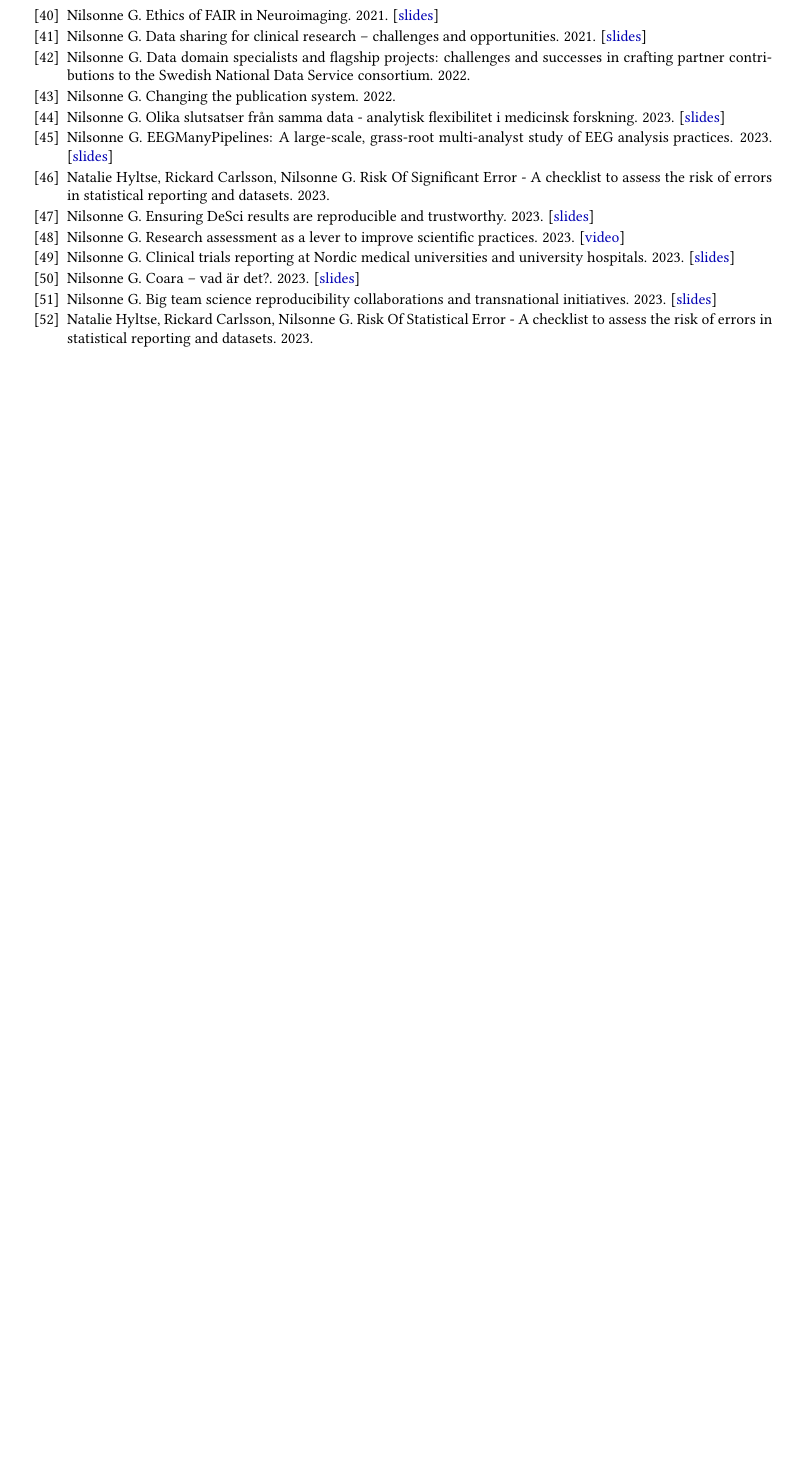
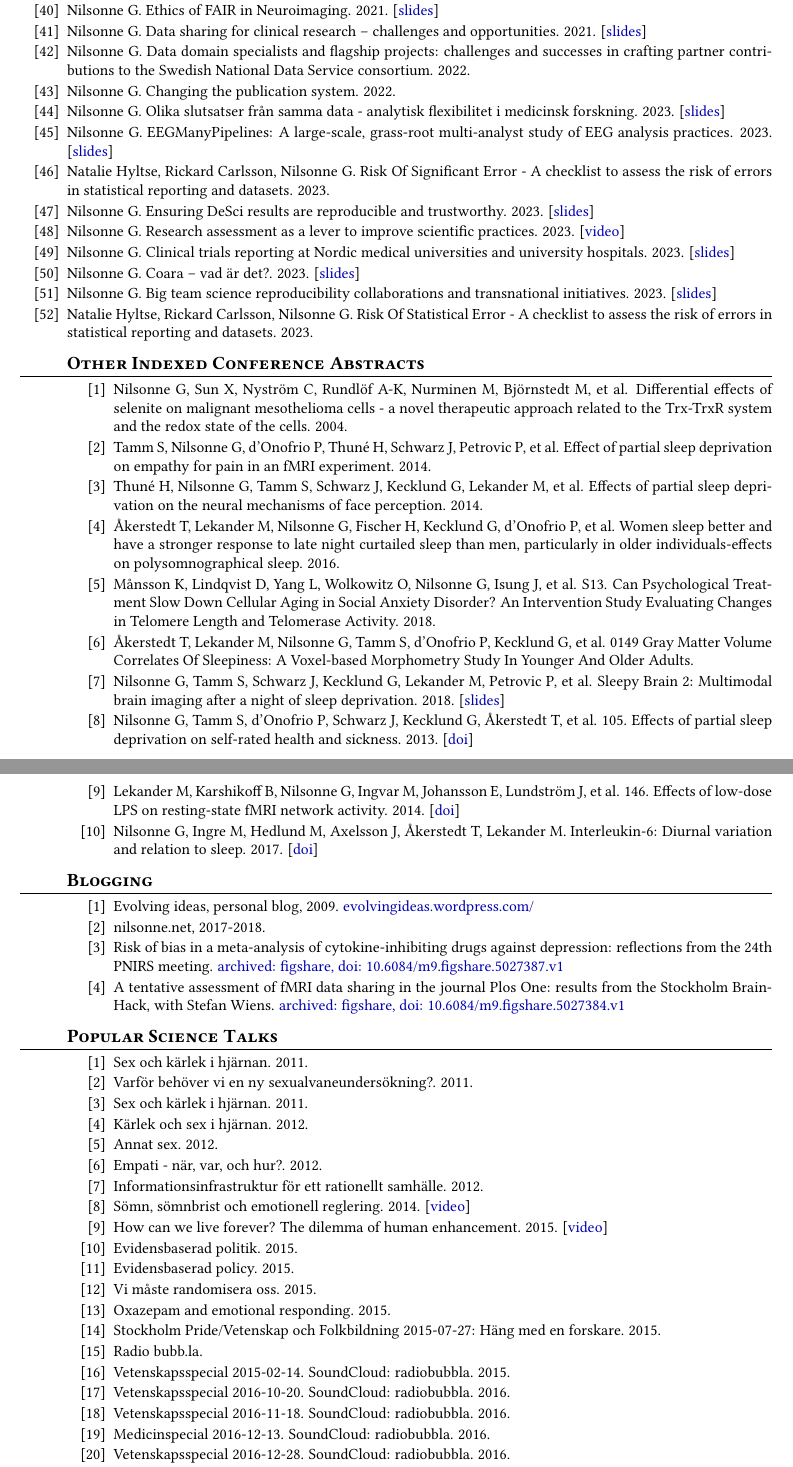
Before and after one commit to GNilsonne/CV, a LaTeX CV (output/cv.tex): part of page 18 of 18 before the commit and two parts of pages 17 and 18 of 19 after it, the two joined at a grey line, cut so that both start at the same text, the shorter picture padded with empty space. Compiled offline with pdfLaTeX.

Commit message:
Re-enable all sections: Conference Abstracts, Blogging, Popular Science Talks/Writings

```diff
--- a/output/cv.tex
+++ b/output/cv.tex
@@ -1412,0 +1493,122 @@
+    \item Nilsonne G. Data sharing for scientific integrity - examples and frameworks. 2020. [\href{https://osf.io/sz3wn/}{slides}]
+
+    \item Nilsonne G. Ethics of FAIR in Neuroimaging. 2021. [\href{https://osf.io/bswxp/ }{slides}]
+
+    \item Nilsonne G. Data sharing for clinical research – challenges and opportunities. 2021. [\href{https://osf.io/4rgj3/}{slides}]
+
+    \item Nilsonne G. Data domain specialists and flagship projects: challenges and successes in crafting partner contributions to the Swedish National Data Service consortium. 2022.
+
+    \item Nilsonne G. Changing the publication system. 2022.
+
+    \item Nilsonne G. Olika slutsatser från samma data - analytisk flexibilitet i medicinsk forskning. 2023. [\href{https://osf.io/fm7we}{slides}]
+
+    \item Nilsonne G. EEGManyPipelines: A large-scale, grass-root multi-analyst study of EEG analysis practices. 2023. [\href{https://osf.io/zn2vf}{slides}]
+
+    \item Natalie Hyltse, Rickard Carlsson, Nilsonne G. Risk Of Significant Error - A checklist to assess the risk of errors in statistical reporting and datasets. 2023.
+
+    \item Nilsonne G. Ensuring DeSci results are reproducible and trustworthy. 2023. [\href{https://osf.io/z5amvh}{slides}]
+
+    \item Nilsonne G. Research assessment as a lever to improve scientific practices. 2023. [\href{https://vimeo.com/showcase/10628629/video/862484008}{video}]
+
+    \item Nilsonne G. Clinical trials reporting at Nordic medical universities and university hospitals. 2023. [\href{https://osf.io/z2cyn}{slides}]
+
+    \item Nilsonne G. Coara – vad är det?. 2023. [\href{https://osf.io/2jw5n}{slides}]
+
+    \item Nilsonne G. Big team science reproducibility collaborations and transnational initiatives. 2023. [\href{https://osf.io/b7v3y}{slides}]
+
+    \item Natalie Hyltse, Rickard Carlsson, Nilsonne G. Risk Of Statistical Error - A checklist to assess the risk of errors in statistical reporting and datasets. 2023.
+
+\end{enumerate}
+
+
+%% ================================================================
+%% CONFERENCE ABSTRACTS
+%% ================================================================
+
+\section{Other Indexed Conference Abstracts}
+\begin{enumerate}
+
+    \item Nilsonne G, Sun X, Nyström C, Rundlöf A-K, Nurminen M, Björnstedt M, et al. Differential effects of selenite on malignant mesothelioma cells - a novel therapeutic approach related to the Trx-TrxR system and the redox state of the cells. 2004.
+
+    \item Tamm S, Nilsonne G, d'Onofrio P, Thuné H, Schwarz J, Petrovic P, et al. Effect of partial sleep deprivation on empathy for pain in an fMRI experiment. 2014.
+
+    \item Thuné H, Nilsonne G, Tamm S, Schwarz J, Kecklund G, Lekander M, et al. Effects of partial sleep deprivation on the neural mechanisms of face perception. 2014.
+
+    \item Åkerstedt T, Lekander M, Nilsonne G, Fischer H, Kecklund G, d'Onofrio P, et al. Women sleep better and have a stronger response to late night curtailed sleep than men, particularly in older individuals-effects on polysomnographical sleep. 2016.
+
+    \item Månsson K, Lindqvist D, Yang L, Wolkowitz O, Nilsonne G, Isung J, et al. S13. Can Psychological Treatment Slow Down Cellular Aging in Social Anxiety Disorder? An Intervention Study Evaluating Changes in Telomere Length and Telomerase Activity. 2018.
+
+    \item Åkerstedt T, Lekander M, Nilsonne G, Tamm S, d’Onofrio P, Kecklund G, et al. 0149 Gray Matter Volume Correlates Of Sleepiness: A Voxel-based Morphometry Study In Younger And Older Adults.
+
+    \item Nilsonne G, Tamm S, Schwarz J, Kecklund G, Lekander M, Petrovic P, et al. Sleepy Brain 2: Multimodal brain imaging after a night of sleep deprivation. 2018. [\href{https://osf.io/vxmdj/}{slides}]
+
+    \item Nilsonne G, Tamm S, d’Onofrio P, Schwarz J, Kecklund G, Åkerstedt T, et al. 105. Effects of partial sleep deprivation on self-rated health and sickness. 2013. [\href{https://doi.org/10.1016/j.bbi.2013.07.117}{doi}]
+
+    \item Lekander M, Karshikoff B, Nilsonne G, Ingvar M, Johansson E, Lundström J, et al. 146. Effects of low-dose LPS on resting-state fMRI network activity. 2014. [\href{https://doi.org/10.1016/j.bbi.2014.06.166}{doi}]
+
+    \item Nilsonne G, Ingre M, Hedlund M, Axelsson J, Åkerstedt T, Lekander M. Interleukin-6: Diurnal variation and relation to sleep. 2017. [\href{https://doi.org/10.1016/j.bbi.2017.07.042}{doi}]
+
+\end{enumerate}
+
+
+%% ================================================================
+%% POPULAR SCIENCE
+%% ================================================================
+
+\section{Blogging}
+\begin{enumerate}
+
+    \item Evolving ideas, personal blog, 2009. \href{https://evolvingideas.wordpress.com/}{evolvingideas.wordpress.com/}
+
+    \item nilsonne.net, 2017-2018.
+
+    \item Risk of bias in a meta-analysis of cytokine-inhibiting drugs against depression: reflections from the 24th PNIRS meeting. \href{https://doi.org/10.6084/m9.figshare.5027387.v1}{archived: figshare, doi: 10.6084/m9.figshare.5027387.v1}
+
+    \item A tentative assessment of fMRI data sharing in the journal Plos One: results from the Stockholm BrainHack, with Stefan Wiens. \href{https://doi.org/10.6084/m9.figshare.5027384.v1}{archived: figshare, doi: 10.6084/m9.figshare.5027384.v1}
+
+\end{enumerate}
+
+
+
+\section{Popular Science Talks}
+\begin{enumerate}
+
+    \item Sex och kärlek i hjärnan. 2011.
+
+    \item Varför behöver vi en ny sexualvaneundersökning?. 2011.
+
+    \item Sex och kärlek i hjärnan. 2011.
+
+    \item Kärlek och sex i hjärnan. 2012.
+
+    \item Annat sex. 2012.
+
+    \item Empati - när, var, och hur?. 2012.
+
+    \item Informationsinfrastruktur för ett rationellt samhälle. 2012.
+
+    \item Sömn, sömnbrist och emotionell reglering. 2014. [\href{https://www.youtube.com/watch?v=wq2C_KNrn-8}{video}]
+
+    \item How can we live forever? The dilemma of human enhancement. 2015. [\href{https://www.youtube.com/watch?v=74irIhJVKK8\&index=32\&list=PLvm-fAk-DoHVR6aWtbjW3oX9J7\_3KIhH3}{video}]
+
+    \item Evidensbaserad politik. 2015.
+
+    \item Evidensbaserad policy. 2015.
+
+    \item Vi måste randomisera oss. 2015.
+
+    \item Oxazepam and emotional responding. 2015.
+
+    \item Stockholm Pride/Vetenskap och Folkbildning 2015-07-27: Häng med en forskare. 2015.
+
+    \item Radio bubb.la.
+
+    \item Vetenskapsspecial 2015-02-14. SoundCloud: radiobubbla. 2015.
+
+    \item Vetenskapsspecial 2016-10-20. SoundCloud: radiobubbla. 2016.
+
+    \item Vetenskapsspecial 2016-11-18. SoundCloud: radiobubbla. 2016.
+
+    \item Medicinspecial 2016-12-13. SoundCloud: radiobubbla. 2016.
+
+    \item Vetenskapsspecial 2016-12-28. SoundCloud: radiobubbla. 2016.
```
Also changed, not shown: output/cv.tex (245 more changed lines), 1 other file.
